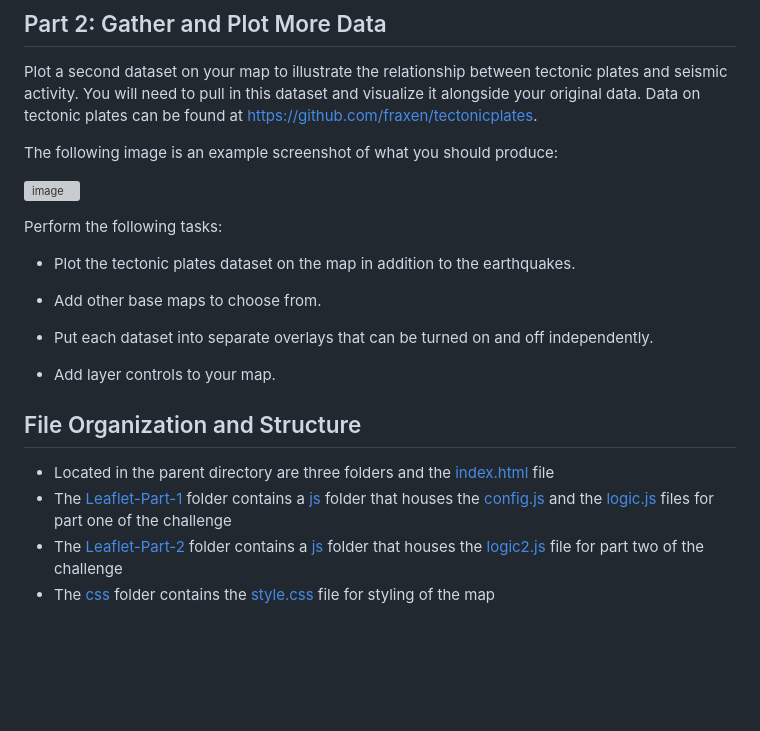
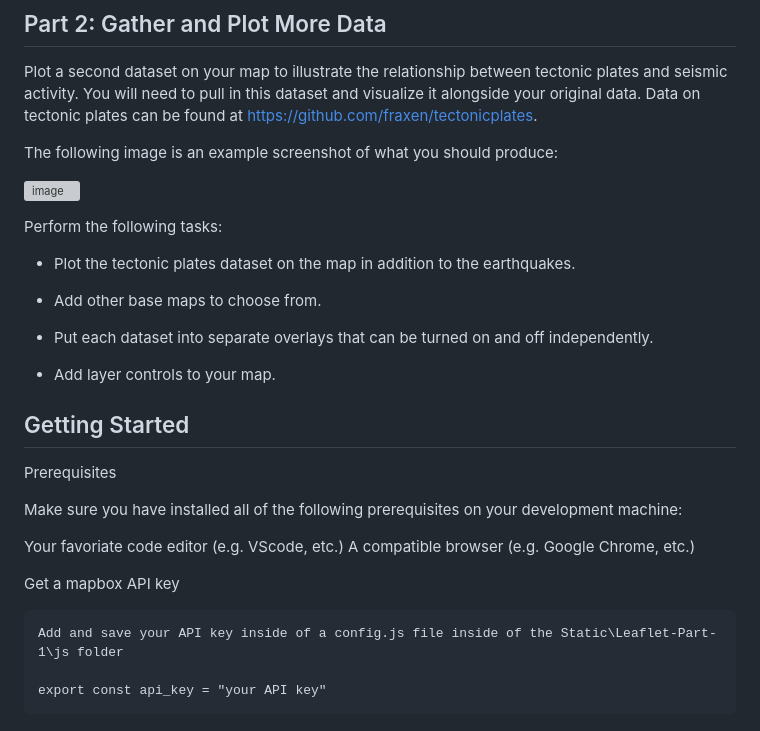
Before and after one commit to AnaTipps/leaflet-challenge, a Markdown page: README.md, the part around one of its changes. GitHub-like rendering; blank space fills up the shorter version; grey boxes are pictures that could not be loaded.

```diff
--- a/README.md
+++ b/README.md
@@ -61,8 +68,17 @@ Perform the following tasks:
 
   * Add layer controls to your map.
 
-## File Organization and Structure
-* Located in the parent directory are three folders and the [index.html](https://github.com/AnaTipps/leaflet-challenge/blob/main/index.html) file
-* The [Leaflet-Part-1](https://github.com/AnaTipps/leaflet-challenge/tree/main/Leaflet-Part-1) folder contains a [js](https://github.com/AnaTipps/leaflet-challenge/tree/main/Leaflet-Part-1/js) folder that houses the [config.js](https://github.com/AnaTipps/leaflet-challenge/blob/main/Leaflet-Part-1/js/config.js) and the [logic.js](https://github.com/AnaTipps/leaflet-challenge/blob/main/Leaflet-Part-1/js/logic.js) files for part one of the challenge
-* The [Leaflet-Part-2](https://github.com/AnaTipps/leaflet-challenge/tree/main/Leaflet-Part-2) folder contains a [js](https://github.com/AnaTipps/leaflet-challenge/tree/main/Leaflet-Part-2/js) folder that houses the [logic2.js](https://github.com/AnaTipps/leaflet-challenge/blob/main/Leaflet-Part-2/js/logic2.js) file for part two of the challenge
-* The [css](https://github.com/AnaTipps/leaflet-challenge/tree/main/css) folder contains the [style.css](https://github.com/AnaTipps/leaflet-challenge/blob/main/css/style.css) file for styling of the map
+## Getting Started
+
+Prerequisites
+
+Make sure you have installed all of the following prerequisites on your development machine:
+
+Your favoriate code editor (e.g. VScode, etc.)
+A compatible browser (e.g. Google Chrome, etc.)
+
+Get a mapbox API key
+
+    Add and save your API key inside of a config.js file inside of the Static\Leaflet-Part-1\js folder
+
+    export const api_key = "your API key"
```
Also changed, not shown: other parts of README.md (+13 -6 lines).
